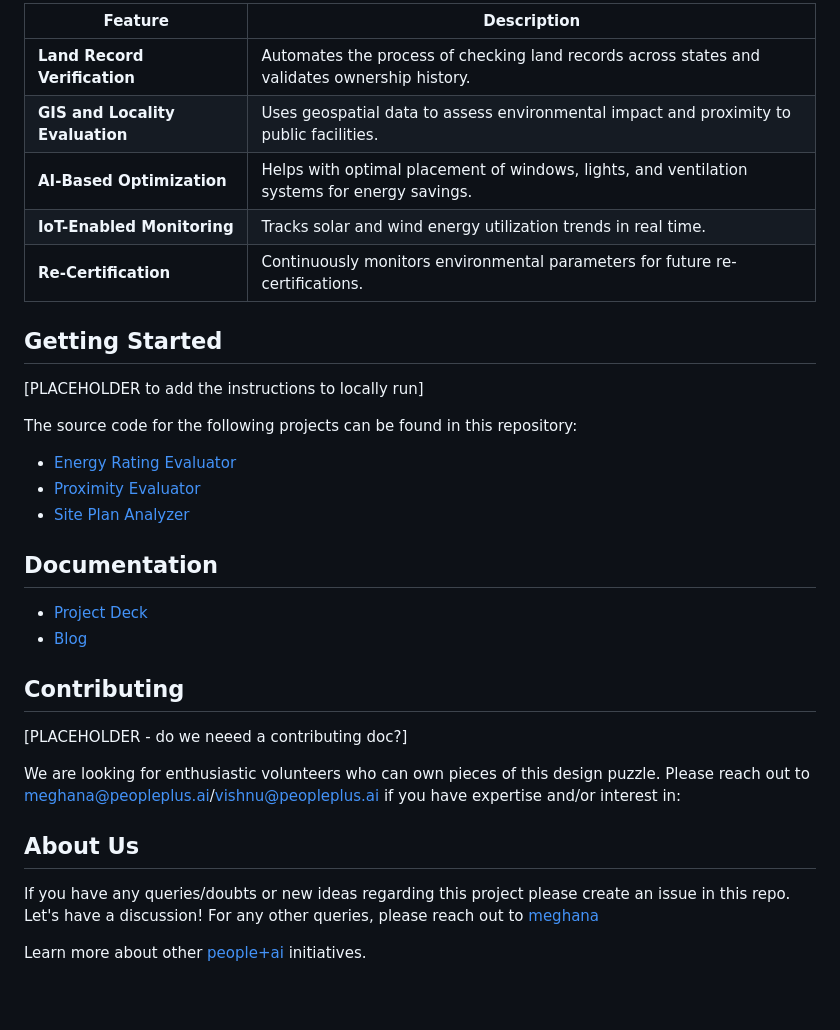
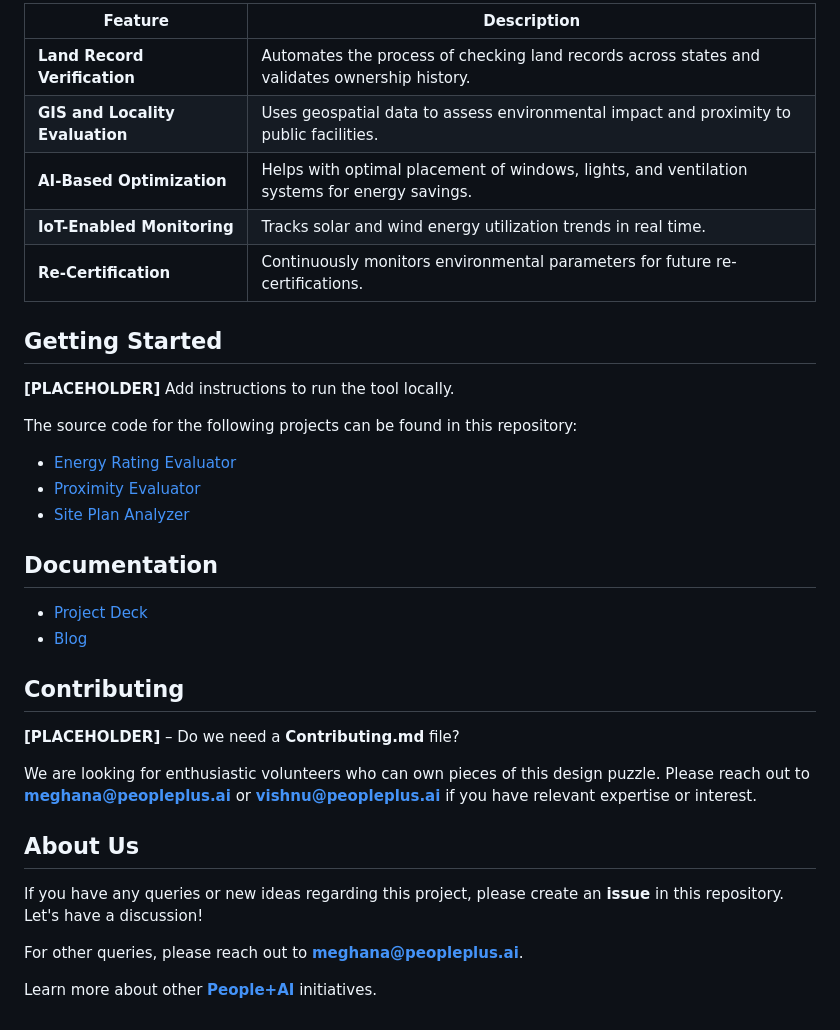
Before and after one commit to PeoplePlusAI/GreenTrack, a Markdown page: README.md, the part around the change printed below. GitHub-like rendering; blank space fills up the shorter version.

```diff
--- a/README.md
+++ b/README.md
@@ -38,15 +56,16 @@ These challenges act as **barriers to adoption**, making it difficult for builde
 
-| **Feature** | **Description** |
-|-------------|-----------------|
-| **Land Record Verification** | Automates the process of checking land records across states and validates ownership history. |
-| **GIS and Locality Evaluation** | Uses geospatial data to assess environmental impact and proximity to public facilities. |
-| **AI-Based Optimization** | Helps with optimal placement of windows, lights, and ventilation systems for energy savings. |
-| **IoT-Enabled Monitoring** | Tracks solar and wind energy utilization trends in real time. |
-| **Re-Certification** | Continuously monitors environmental parameters for future re-certifications. |
+| **Feature**                     | **Description**                                                                 |
+|----------------------------------|---------------------------------------------------------------------------------|
+| **Land Record Verification**     | Automates the process of checking land records across states and validates ownership history. |
+| **GIS and Locality Evaluation**  | Uses geospatial data to assess environmental impact and proximity to public facilities. |
+| **AI-Based Optimization**        | Helps with optimal placement of windows, lights, and ventilation systems for energy savings. |
+| **IoT-Enabled Monitoring**       | Tracks solar and wind energy utilization trends in real time.                    |
+| **Re-Certification**             | Continuously monitors environmental parameters for future re-certifications.    |
 
-## Getting Started
 
-[PLACEHOLDER to add the instructions to locally run]
+## **Getting Started**
+
+**[PLACEHOLDER]** Add instructions to run the tool locally.
 
 The source code for the following projects can be found in this repository:
 
@@ -54,18 +73,23 @@ The source code for the following projects can be found in this repository:
 - [Proximity Evaluator](./Proximity%20Evaluator)
 - [Site Plan Analyzer](./Site%20Plan%20Analyzer)
 
-## Documentation
+
+## **Documentation**
 - [Project Deck](https://drive.google.com/file/d/10o8E93Yp8EM6o7b3wSwI6dJFk7DbwMM2/view)
 - [Blog](https://peopleplus.ai/blog/reimagining-green-building-certification-the-ai-powered-approach)
 
-## Contributing
 
-[PLACEHOLDER - do we neeed a contributing doc?]
+## **Contributing**
 
-We are looking for enthusiastic volunteers who can own pieces of this design puzzle. Please reach out to meghana@peopleplus.ai/vishnu@peopleplus.ai if you have expertise and/or interest in:
+**[PLACEHOLDER]** – Do we need a **Contributing.md** file?
 
-## About Us
+We are looking for enthusiastic volunteers who can own pieces of this design puzzle. Please reach out to **[meghana@peopleplus.ai](mailto:meghana@peopleplus.ai)** or **[vishnu@peopleplus.ai](mailto:vishnu@peopleplus.ai)** if you have relevant expertise or interest.
 
-If you have any queries/doubts or new ideas regarding this project please create an issue in this repo. Let's have a discussion! For any other queries, please reach out to [meghana](mailto:meghana@peopleplus.ai)
 
-Learn more about other [people+ai](https://peopleplus.ai/) initiatives.
+## **About Us**
+
+If you have any queries or new ideas regarding this project, please create an **issue** in this repository. Let's have a discussion!
+
+For other queries, please reach out to **[meghana@peopleplus.ai](mailto:meghana@peopleplus.ai)**.
+
+Learn more about other **[People+AI](https://peopleplus.ai/)** initiatives.
```
Also changed, not shown: other parts of README.md (+20 -2 lines).
